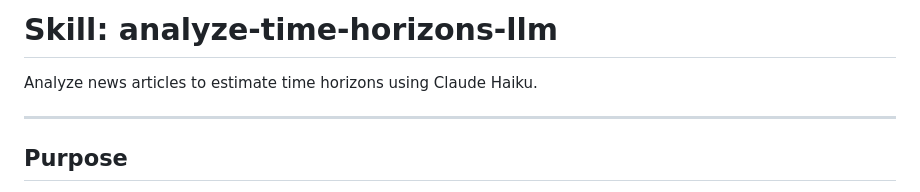
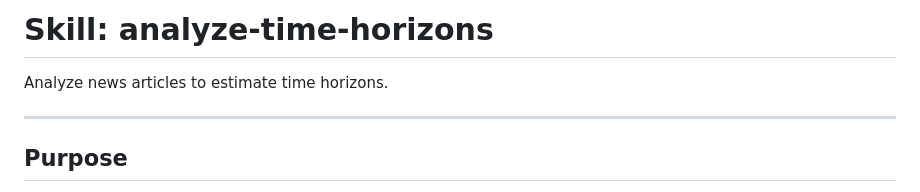
Before and after one commit to michaeldowd2/nanopages, a Markdown page: fx-dashboard/skills/analyze-time-horizons.md, the part around the change. Drawn GitHub-style.

```diff
--- a/fx-dashboard/skills/analyze-time-horizons-llm.md
+++ b/fx-dashboard/skills/analyze-time-horizons.md
@@ -1,6 +1,6 @@
-# Skill: analyze-time-horizons-llm
+# Skill: analyze-time-horizons
 
-Analyze news articles to estimate time horizons using Claude Haiku.
+Analyze news articles to estimate time horizons.
 
 ---
 
```
Also changed, not shown: fx-dashboard/skills/generate-sentiment-signals.md (renamed from fx-dashboard/skills/generate-sentiment-signals-v2.md, +2 -2 lines).
